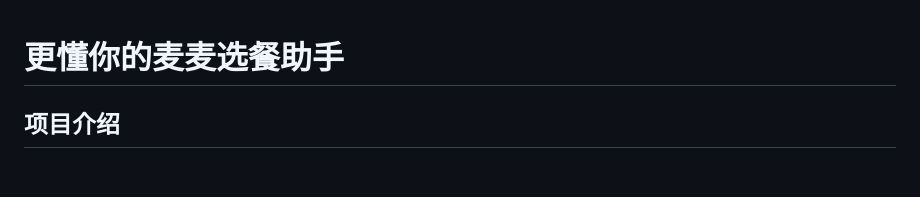
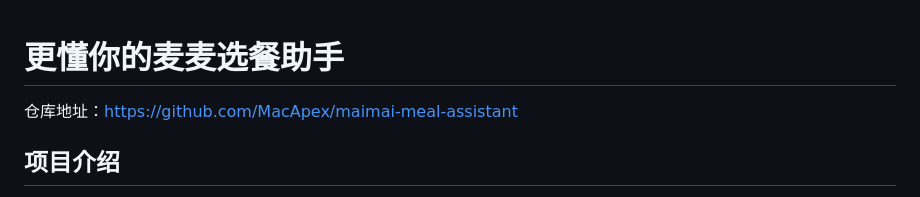
Before and after one commit to MacApex/maimai-meal-assistant, a Markdown page: README.md, the part around the change. Rendered like a GitHub page; blank space fills up the shorter version.

Commit message:
README 补充仓库地址

```diff
--- a/README.md
+++ b/README.md
@@ -1,4 +1,6 @@
 # 更懂你的麦麦选餐助手
+
+仓库地址：https://github.com/MacApex/maimai-meal-assistant
 
 ## 项目介绍
 
```
